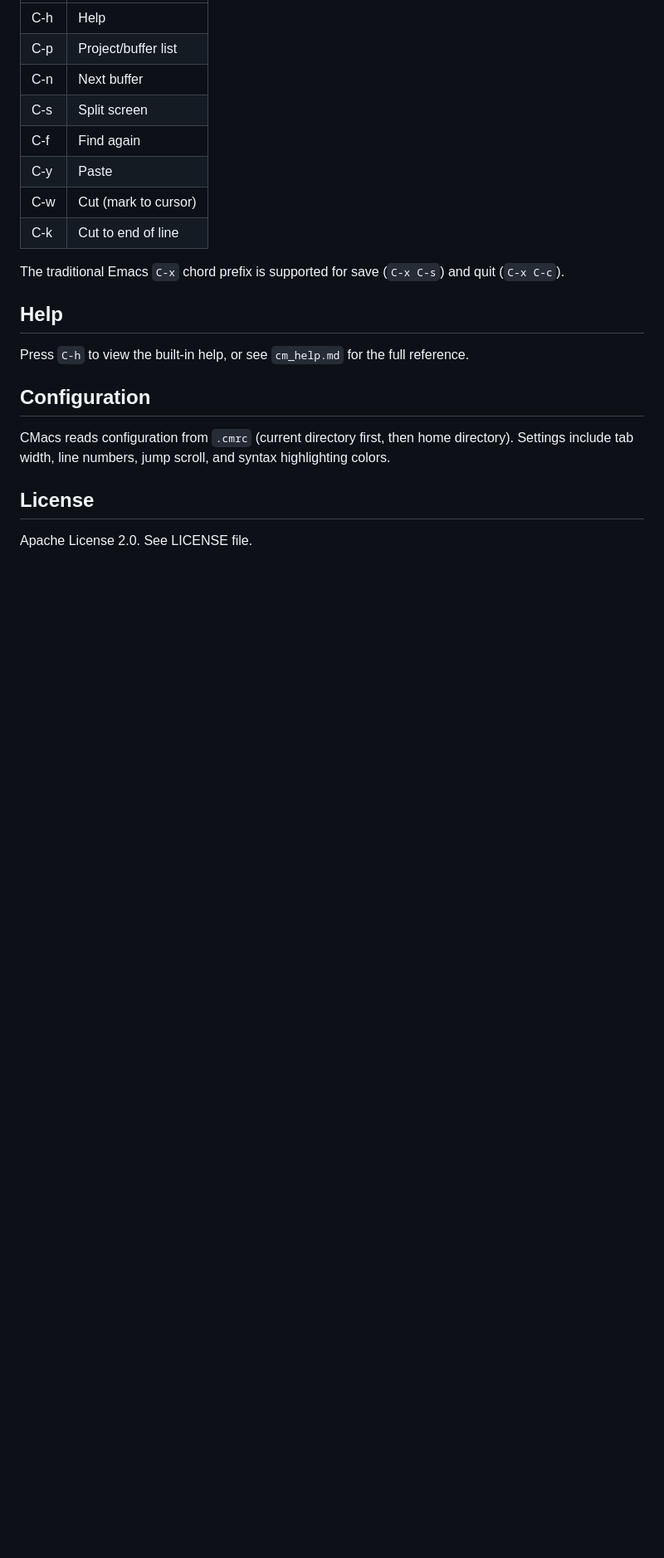
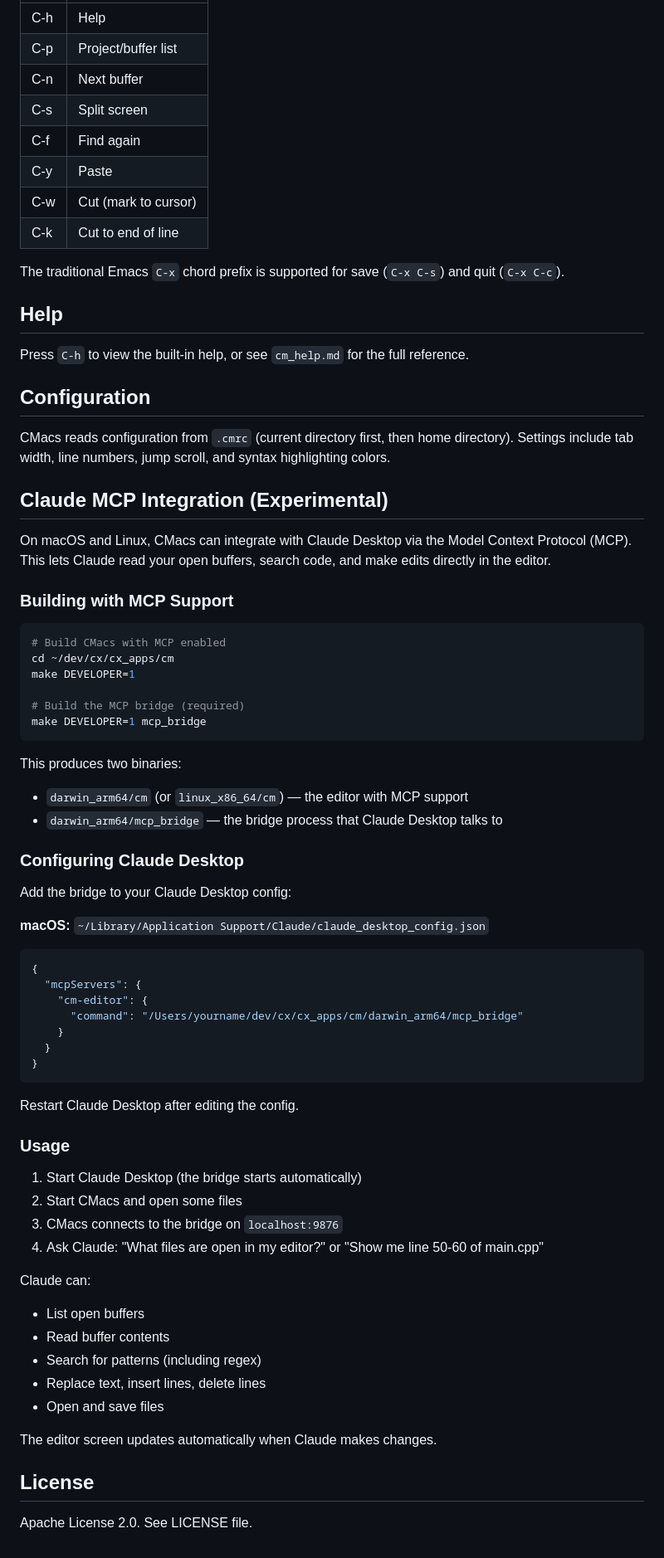
Before and after one commit to toddvernon/cm, a Markdown page: README.md, the part around one of its changes. Shown at 83% size. GitHub-like rendering; blank space fills up the shorter version.

````diff
--- a/README.md
+++ b/README.md
@@ -110,6 +155,59 @@ Press `C-h` to view the built-in help, or see `cm_help.md` for the full referenc
 
 CMacs reads configuration from `.cmrc` (current directory first, then home directory). Settings include tab width, line numbers, jump scroll, and syntax highlighting colors.
 
+## Claude MCP Integration (Experimental)
+
+On macOS and Linux, CMacs can integrate with Claude Desktop via the Model Context Protocol (MCP). This lets Claude read your open buffers, search code, and make edits directly in the editor.
+
+### Building with MCP Support
+
+```bash
+# Build CMacs with MCP enabled
+cd ~/dev/cx/cx_apps/cm
+make DEVELOPER=1
+
+# Build the MCP bridge (required)
+make DEVELOPER=1 mcp_bridge
+```
+
+This produces two binaries:
+- `darwin_arm64/cm` (or `linux_x86_64/cm`) — the editor with MCP support
+- `darwin_arm64/mcp_bridge` — the bridge process that Claude Desktop talks to
+
+### Configuring Claude Desktop
+
+Add the bridge to your Claude Desktop config:
+
+**macOS:** `~/Library/Application Support/Claude/claude_desktop_config.json`
+
+```json
+{
+  "mcpServers": {
+    "cm-editor": {
+      "command": "/Users/yourname/dev/cx/cx_apps/cm/darwin_arm64/mcp_bridge"
+    }
+  }
+}
+```
+
+Restart Claude Desktop after editing the config.
+
+### Usage
+
+1. Start Claude Desktop (the bridge starts automatically)
+2. Start CMacs and open some files
+3. CMacs connects to the bridge on `localhost:9876`
+4. Ask Claude: "What files are open in my editor?" or "Show me line 50-60 of main.cpp"
+
+Claude can:
+- List open buffers
+- Read buffer contents
+- Search for patterns (including regex)
+- Replace text, insert lines, delete lines
+- Open and save files
+
+The editor screen updates automatically when Claude makes changes.
+
 ## License
 
 Apache License 2.0. See LICENSE file.
````
Also changed, not shown: other parts of README.md (+46 -1 lines).
